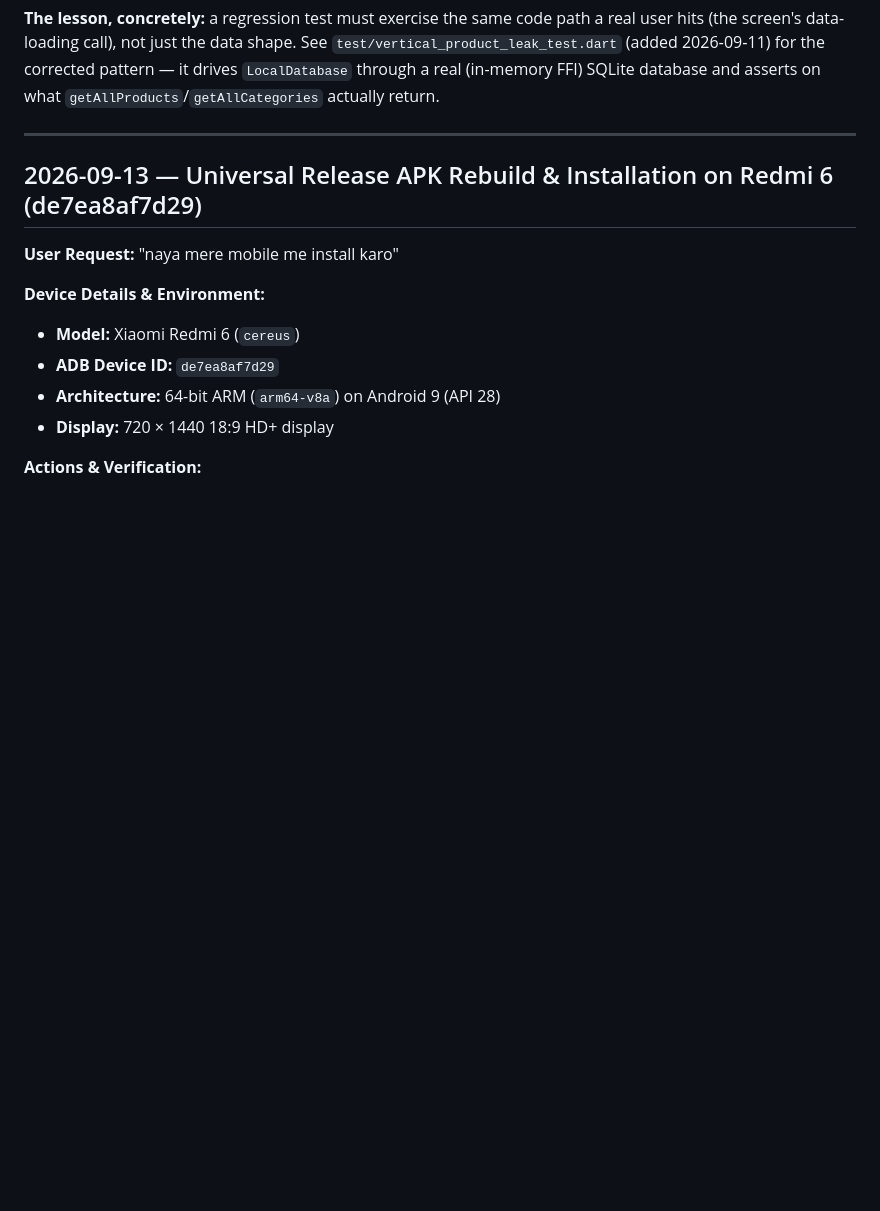
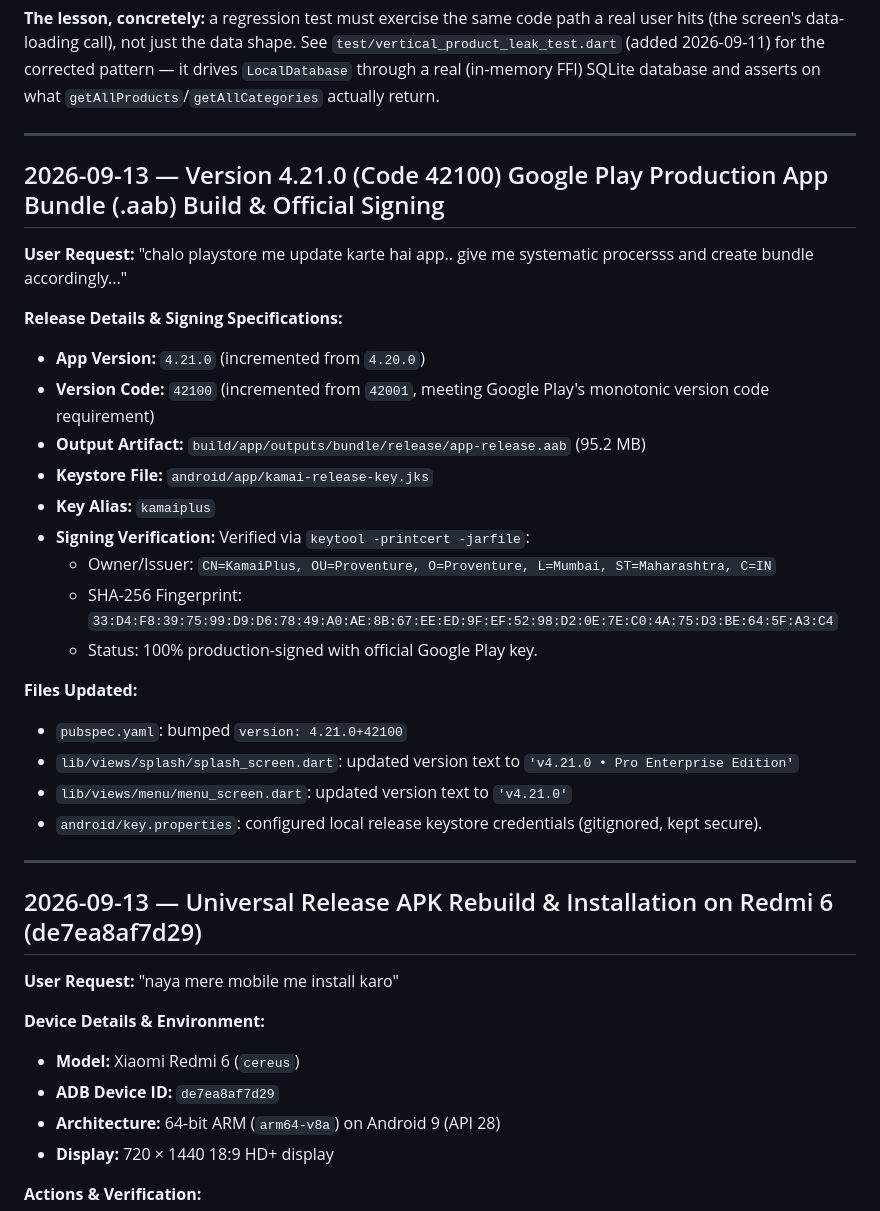
Before and after one commit to sayrahul/KamaiPlus, a Markdown page: DEVELOPMENT_LOG.md, the part around the change. Rendered like a GitHub page; blank space fills up the shorter version.

Commit message:
docs: record v4.21.0 play store release bundle in memory and dev log

```diff
--- a/DEVELOPMENT_LOG.md
+++ b/DEVELOPMENT_LOG.md
@@ -44,6 +44,30 @@ hits (the screen's data-loading call), not just the data shape. See
 `test/vertical_product_leak_test.dart` (added 2026‑09‑11) for the corrected pattern — it
 drives `LocalDatabase` through a real (in-memory FFI) SQLite database and asserts on what
 `getAllProducts`/`getAllCategories` actually return.
+
+---
+
+## 2026-09-13 — Version 4.21.0 (Code 42100) Google Play Production App Bundle (.aab) Build & Official Signing
+
+**User Request:**
+"chalo playstore me update karte hai app.. give me systematic procersss and create bundle accordingly..."
+
+**Release Details & Signing Specifications:**
+- **App Version:** `4.21.0` (incremented from `4.20.0`)
+- **Version Code:** `42100` (incremented from `42001`, meeting Google Play's monotonic version code requirement)
+- **Output Artifact:** `build/app/outputs/bundle/release/app-release.aab` (95.2 MB)
+- **Keystore File:** `android/app/kamai-release-key.jks`
+- **Key Alias:** `kamaiplus`
+- **Signing Verification:** Verified via `keytool -printcert -jarfile`:
+  - Owner/Issuer: `CN=KamaiPlus, OU=Proventure, O=Proventure, L=Mumbai, ST=Maharashtra, C=IN`
+  - SHA-256 Fingerprint: `33:D4:F8:39:75:99:D9:D6:78:49:A0:AE:8B:67:EE:ED:9F:EF:52:98:D2:0E:7E:C0:4A:75:D3:BE:64:5F:A3:C4`
+  - Status: 100% production-signed with official Google Play key.
+
+**Files Updated:**
+- `pubspec.yaml`: bumped `version: 4.21.0+42100`
+- `lib/views/splash/splash_screen.dart`: updated version text to `'v4.21.0 • Pro Enterprise Edition'`
+- `lib/views/menu/menu_screen.dart`: updated version text to `'v4.21.0'`
+- `android/key.properties`: configured local release keystore credentials (gitignored, kept secure).
 
 ---
 
```
Also changed, not shown: APP_FEATURE_MEMORY.md (+7 -0 lines).
